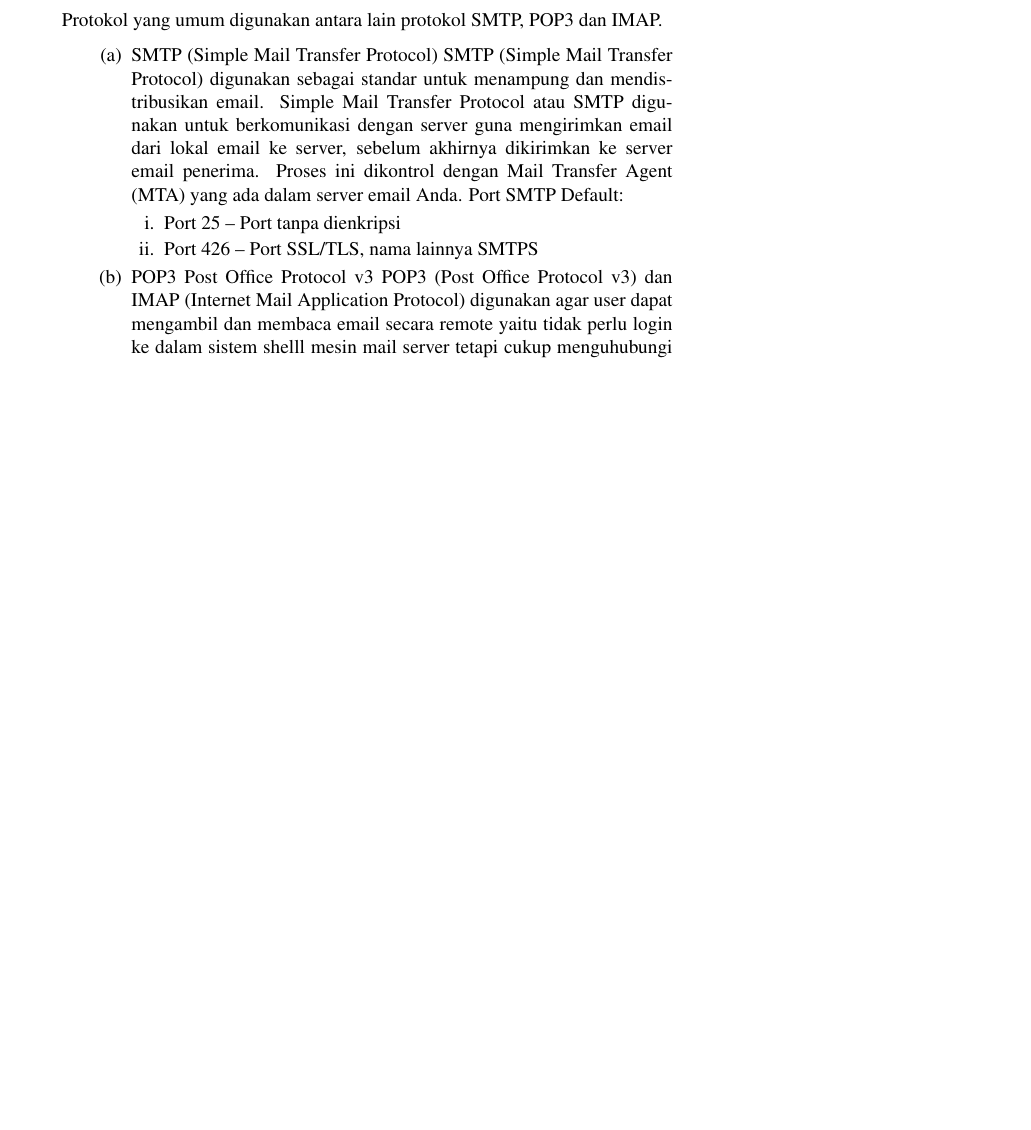
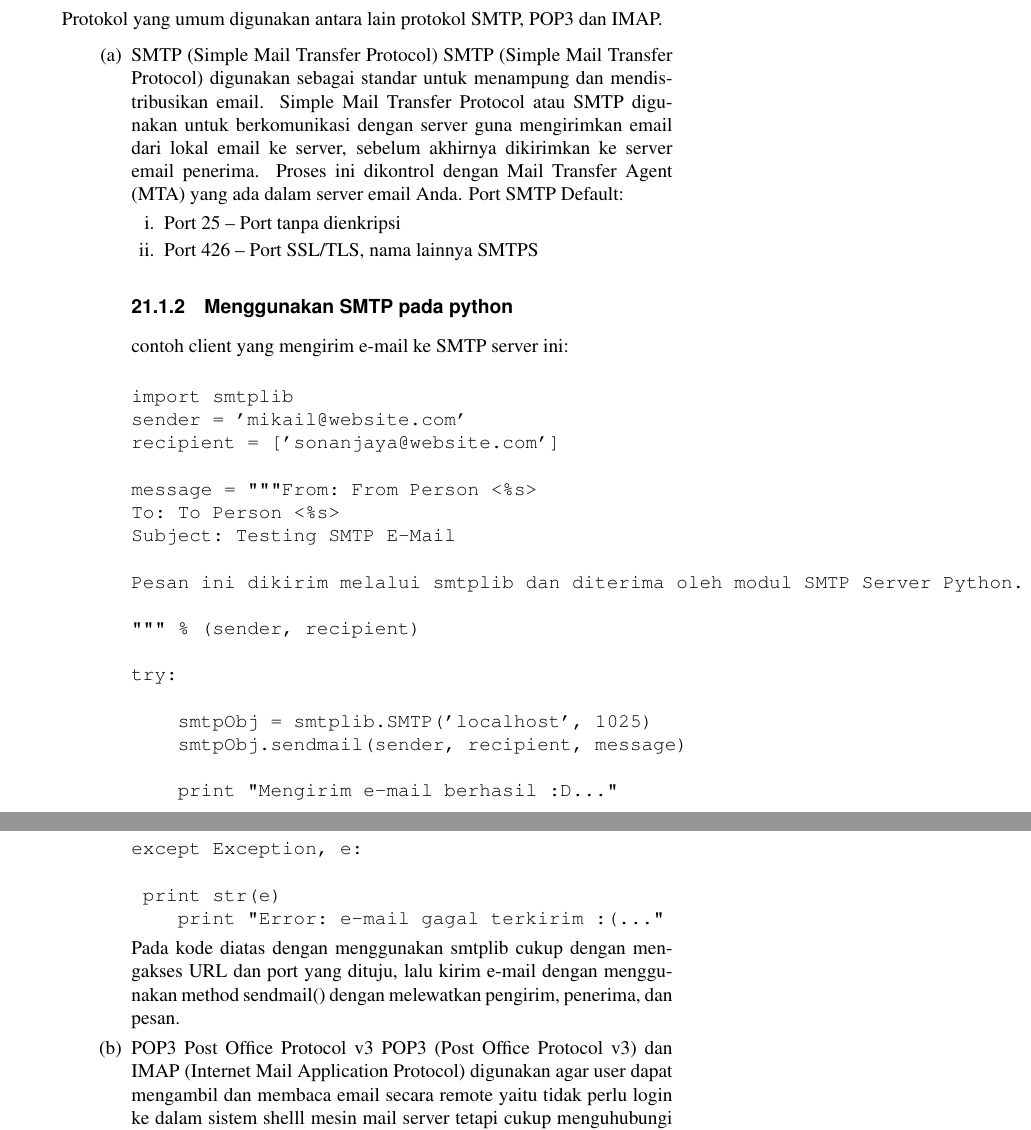
Before and after one commit to BukuInformatika/python, a LaTeX thesis (python.tex, which reads SENDINGEMAIL.tex): part of page 251 of 302 before the commit and two parts of pages 251 and 252 of 302 after it, the two joined at a grey line, cut so that both start at the same text, the shorter picture padded with empty space. Compiled offline with pdfLaTeX.

Commit message:
Update SENDINGEMAIL.tex

```diff
--- a/SENDINGEMAIL.tex
+++ b/SENDINGEMAIL.tex
@@ -27,6 +27,36 @@
 				\item Port~25 –  Port tanpa dienkripsi
 				\item Port 426 – Port SSL/TLS, nama lainnya SMTPS
 			\end{enumerate}
+\subsection {Menggunakan SMTP pada python}
+contoh client yang mengirim e-mail ke SMTP server ini:
+\begin {verbatim}
+
+import smtplib
+sender = 'mikail@website.com'
+recipient = ['sonanjaya@website.com']
+
+message = """From: From Person <%s>
+To: To Person <%s>
+Subject: Testing SMTP E-Mail
+
+Pesan ini dikirim melalui smtplib dan diterima oleh modul SMTP Server Python.
+
+""" % (sender, recipient)
+
+try:
+
+   	smtpObj = smtplib.SMTP('localhost', 1025)
+   	smtpObj.sendmail(sender, recipient, message)
+
+   	print "Mengirim e-mail berhasil :D..."
+
+except Exception, e:
+
+	print str(e)
+   	print "Error: e-mail gagal terkirim :(..."
+\end{verbatim}
+
+Pada kode diatas dengan menggunakan smtplib cukup dengan mengakses URL dan port yang dituju, lalu kirim e-mail dengan menggunakan method sendmail() dengan melewatkan pengirim, penerima, dan pesan.
 
 		\item {POP3 Post Office Protocol v3}
 			POP3 (Post Office Protocol v3) dan IMAP (Internet Mail Application Protocol) digunakan agar user dapat mengambil dan membaca email secara remote yaitu tidak perlu login ke dalam sistem shelll mesin mail server tetapi cukup menguhubungi port tertentu dengan mail client yang mengimplementasikan protocol POP3 dan IMAP.
```
Also changed, not shown: SENDINGEMAIL.tex (2 more changed lines).
